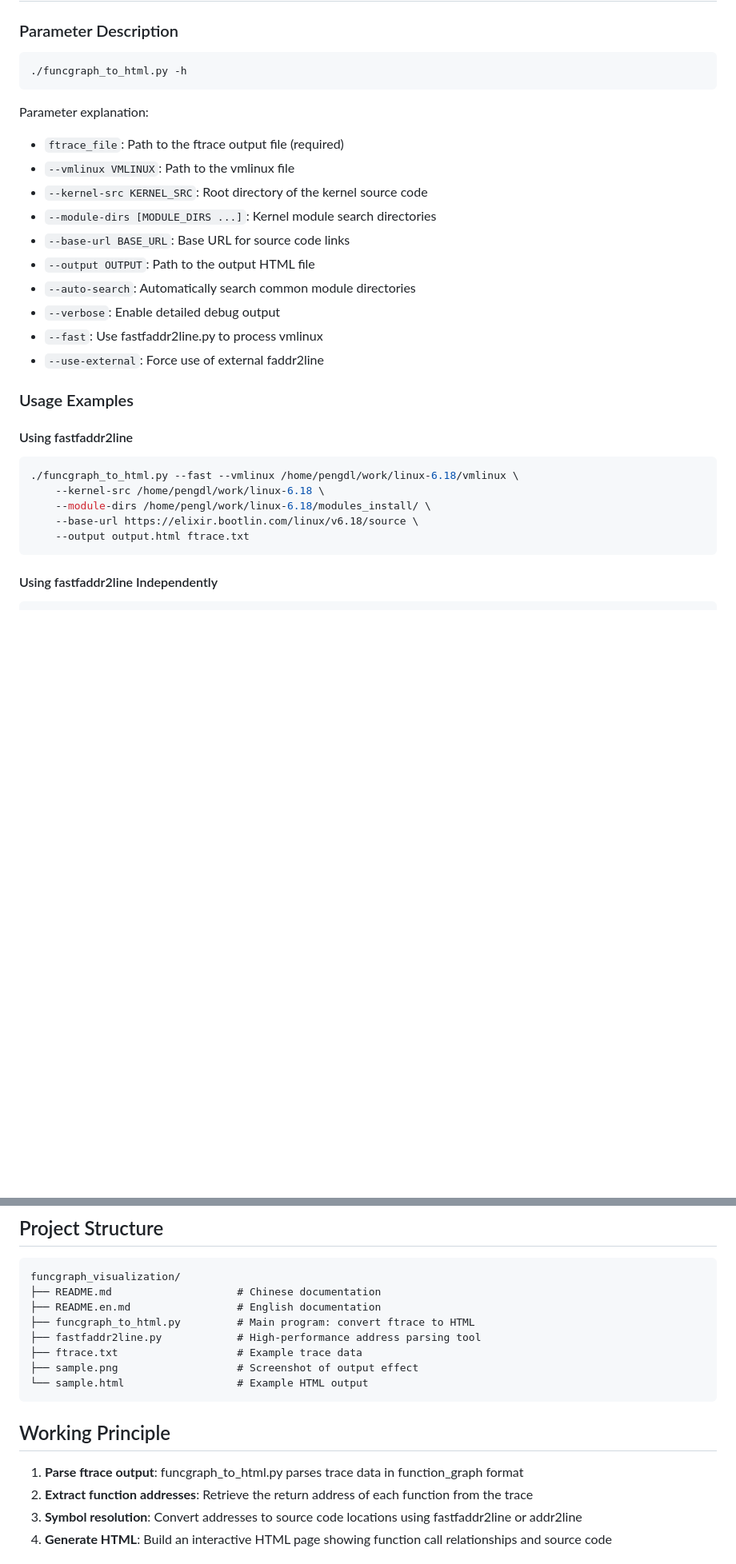
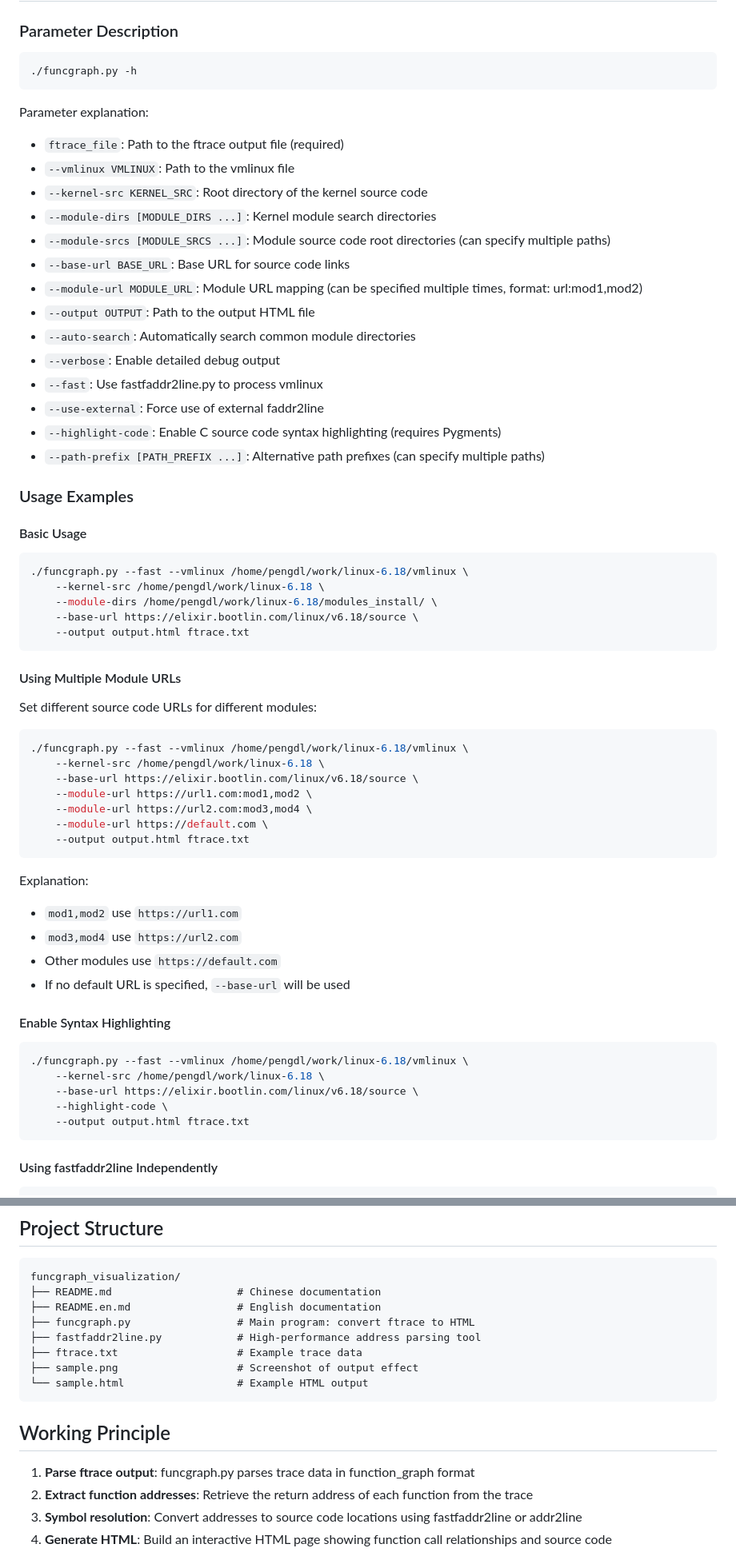
Before and after one commit to pengdonglin137/FuncGraph, a Markdown page: README.en.md, 2 parts joined by grey strips. Shown at 80% size. GitHub-like rendering; blank space fills up the shorter version.

Commit message:
Update readme
Signed-off-by: Donglin Peng <pengdonglin@xiaomi.com>

````diff
--- a/README.en.md
+++ b/README.en.md
@@ -40,7 +41,7 @@ chmod +x *.py
 ### Parameter Description
 
 ```bash
-./funcgraph_to_html.py -h
+./funcgraph.py -h
 ```
 
 Parameter explanation:
@@ -48,22 +49,56 @@ Parameter explanation:
 - `--vmlinux VMLINUX`: Path to the vmlinux file
 - `--kernel-src KERNEL_SRC`: Root directory of the kernel source code
 - `--module-dirs [MODULE_DIRS ...]`: Kernel module search directories
+- `--module-srcs [MODULE_SRCS ...]`: Module source code root directories (can specify multiple paths)
 - `--base-url BASE_URL`: Base URL for source code links
+- `--module-url MODULE_URL`: Module URL mapping (can be specified multiple times, format: url:mod1,mod2)
 - `--output OUTPUT`: Path to the output HTML file
 - `--auto-search`: Automatically search common module directories
 - `--verbose`: Enable detailed debug output
 - `--fast`: Use fastfaddr2line.py to process vmlinux
 - `--use-external`: Force use of external faddr2line
+- `--highlight-code`: Enable C source code syntax highlighting (requires Pygments)
+- `--path-prefix [PATH_PREFIX ...]`: Alternative path prefixes (can specify multiple paths)
 
 ### Usage Examples
 
-#### Using fastfaddr2line
+#### Basic Usage
 
 ```bash
-./funcgraph_to_html.py --fast --vmlinux /home/pengdl/work/linux-6.18/vmlinux \
+./funcgraph.py --fast --vmlinux /home/pengdl/work/linux-6.18/vmlinux \
     --kernel-src /home/pengdl/work/linux-6.18 \
-    --module-dirs /home/pengl/work/linux-6.18/modules_install/ \
+    --module-dirs /home/pengdl/work/linux-6.18/modules_install/ \
     --base-url https://elixir.bootlin.com/linux/v6.18/source \
+    --output output.html ftrace.txt
+```
+
+#### Using Multiple Module URLs
+
+Set different source code URLs for different modules:
+
+```bash
+./funcgraph.py --fast --vmlinux /home/pengdl/work/linux-6.18/vmlinux \
+    --kernel-src /home/pengdl/work/linux-6.18 \
+    --base-url https://elixir.bootlin.com/linux/v6.18/source \
+    --module-url https://url1.com:mod1,mod2 \
+    --module-url https://url2.com:mod3,mod4 \
+    --module-url https://default.com \
+    --output output.html ftrace.txt
+```
+
+Explanation:
+- `mod1,mod2` use `https://url1.com`
+- `mod3,mod4` use `https://url2.com`
+- Other modules use `https://default.com`
+- If no default URL is specified, `--base-url` will be used
+
+#### Enable Syntax Highlighting
+
+```bash
+./funcgraph.py --fast --vmlinux /home/pengdl/work/linux-6.18/vmlinux \
+    --kernel-src /home/pengdl/work/linux-6.18 \
+    --base-url https://elixir.bootlin.com/linux/v6.18/source \
+    --highlight-code \
     --output output.html ftrace.txt
 ```
 
@@ -111,7 +146,7 @@ cat trace > ~/ftrace.txt
 funcgraph_visualization/
 ├── README.md                    # Chinese documentation
 ├── README.en.md                 # English documentation
-├── funcgraph_to_html.py         # Main program: convert ftrace to HTML
+├── funcgraph.py                 # Main program: convert ftrace to HTML
 ├── fastfaddr2line.py            # High-performance address parsing tool
 ├── ftrace.txt                   # Example trace data
 ├── sample.png                   # Screenshot of output effect
@@ -120,7 +155,7 @@ funcgraph_visualization/
 
 ## Working Principle
 
-1. **Parse ftrace output**: funcgraph_to_html.py parses trace data in function_graph format
+1. **Parse ftrace output**: funcgraph.py parses trace data in function_graph format
 2. **Extract function addresses**: Retrieve the return address of each function from the trace
 3. **Symbol resolution**: Convert addresses to source code locations using fastfaddr2line or addr2line
 4. **Generate HTML**: Build an interactive HTML page showing function call relationships and source code
````
Also changed, not shown: other parts of README.en.md (+3 -2 lines), README.md (+42 -7 lines).
